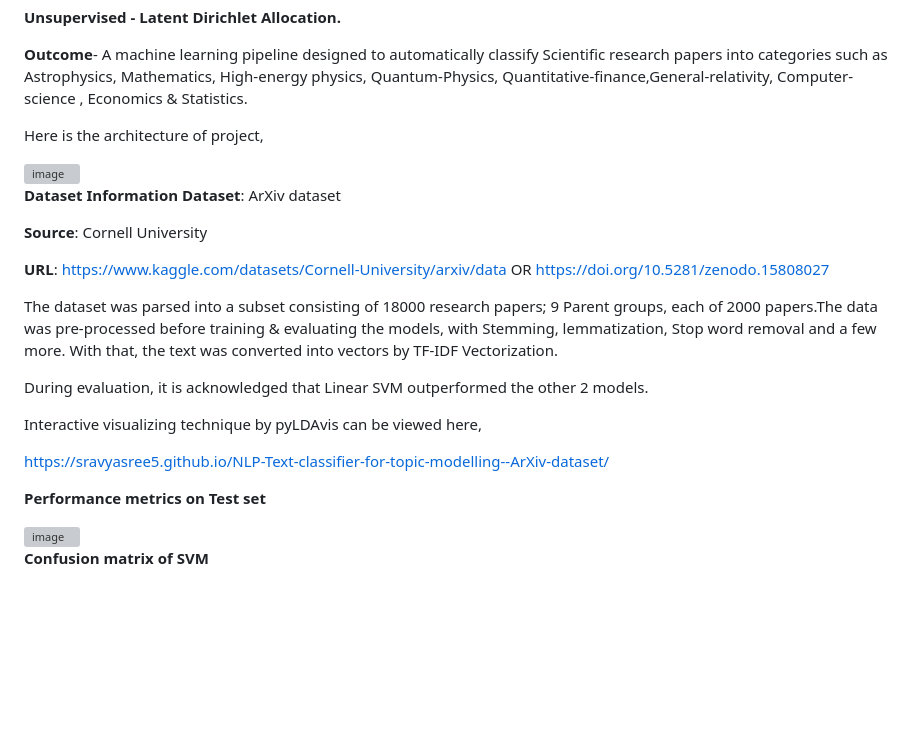
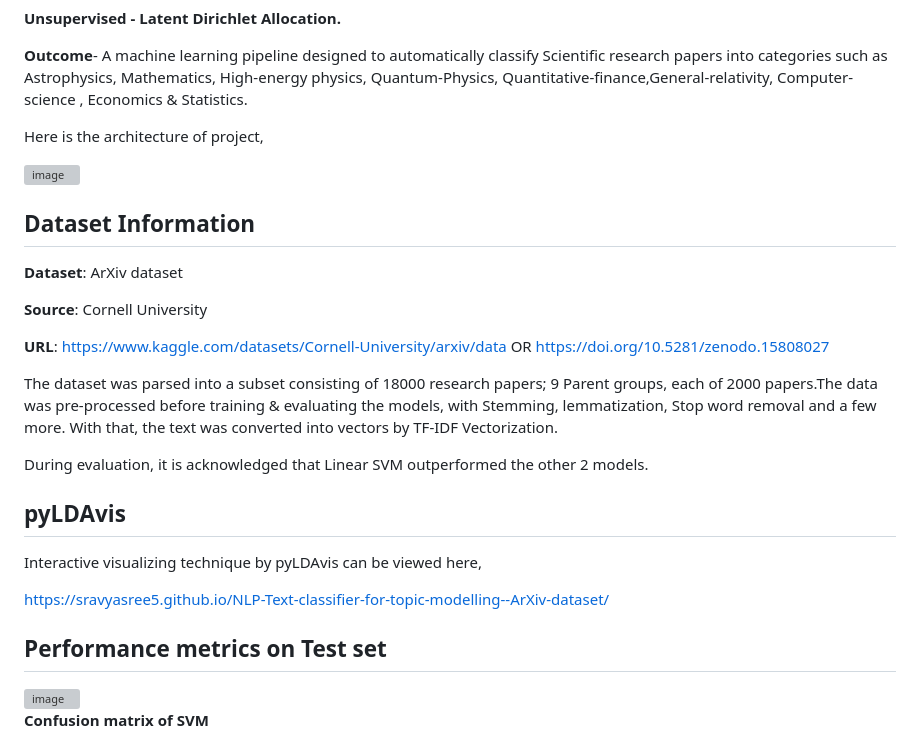
Before and after one commit to Sravyasree5/NLP-Text-classifier-for-topic-modelling--ArXiv-dataset, a Markdown page: README.md, the part around one of its changes. Rendered like a GitHub page; blank space fills up the shorter version; grey boxes are pictures that could not be loaded.

Commit message:
Revise README.md for clarity and structure
Updated formatting and added sections for Dataset Information and pyLDAvis.

```diff
--- a/README.md
+++ b/README.md
@@ -15,5 +15,5 @@ Here is the architecture of project,
 
-**Dataset Information**
+## **Dataset Information**
 **Dataset**: ArXiv dataset
 
 **Source**: Cornell University
@@ -25,11 +25,12 @@ The dataset was parsed into a subset consisting of 18000 research papers; 9 Pare
 
 During evaluation, it is acknowledged that Linear SVM outperformed the other 2 models.
 
+## **pyLDAvis**
 Interactive visualizing technique by pyLDAvis can be viewed here,
 
 https://sravyasree5.github.io/NLP-Text-classifier-for-topic-modelling--ArXiv-dataset/
 
-**Performance metrics on Test set**
+## **Performance metrics on Test set**
 
 <img width="500" height="400" alt="image" src="https://github.com/user-attachments/assets/21b33b5e-cb60-4367-b2e9-27b915983832" />
 
```
Also changed, not shown: other parts of README.md (+1 -1 lines).
